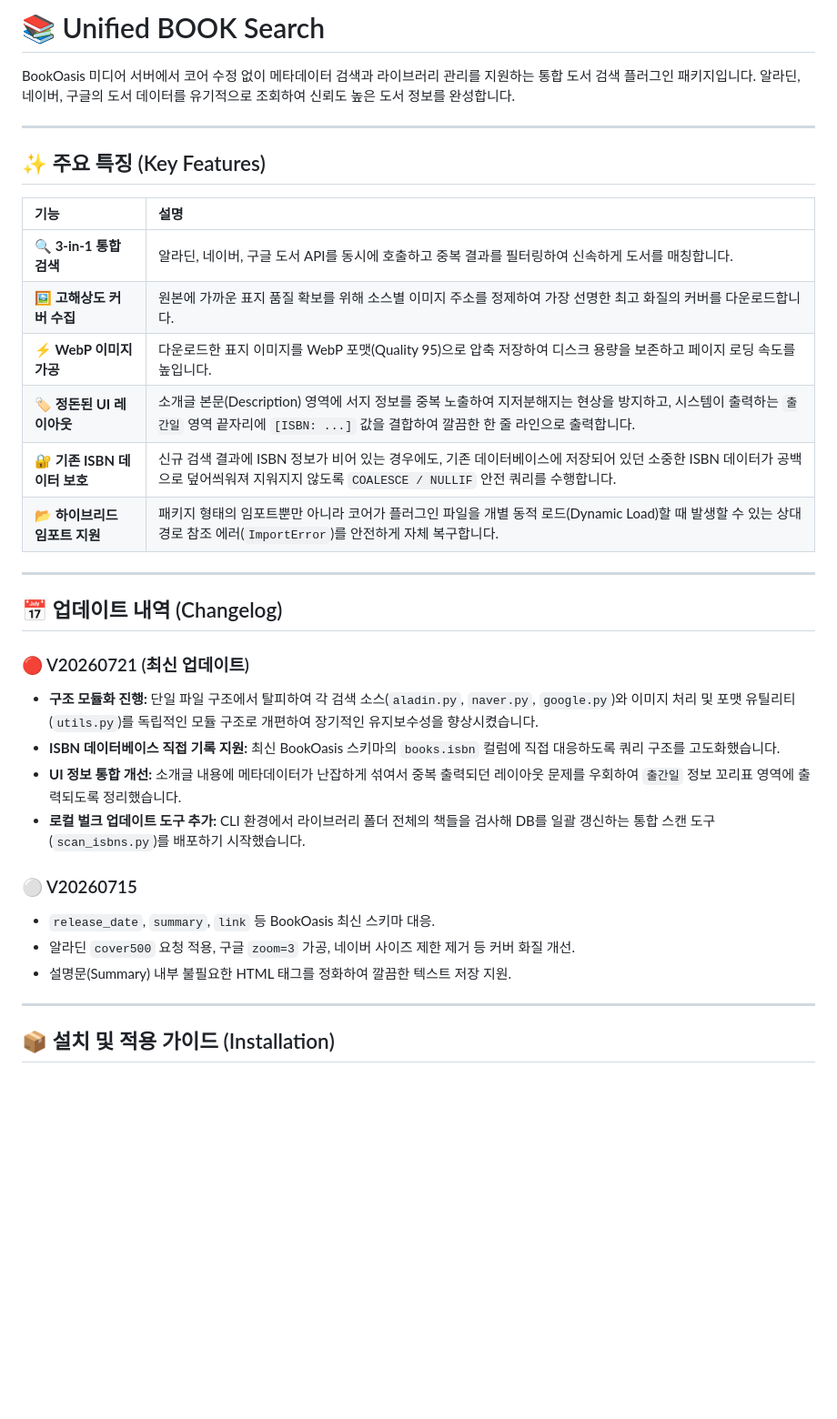
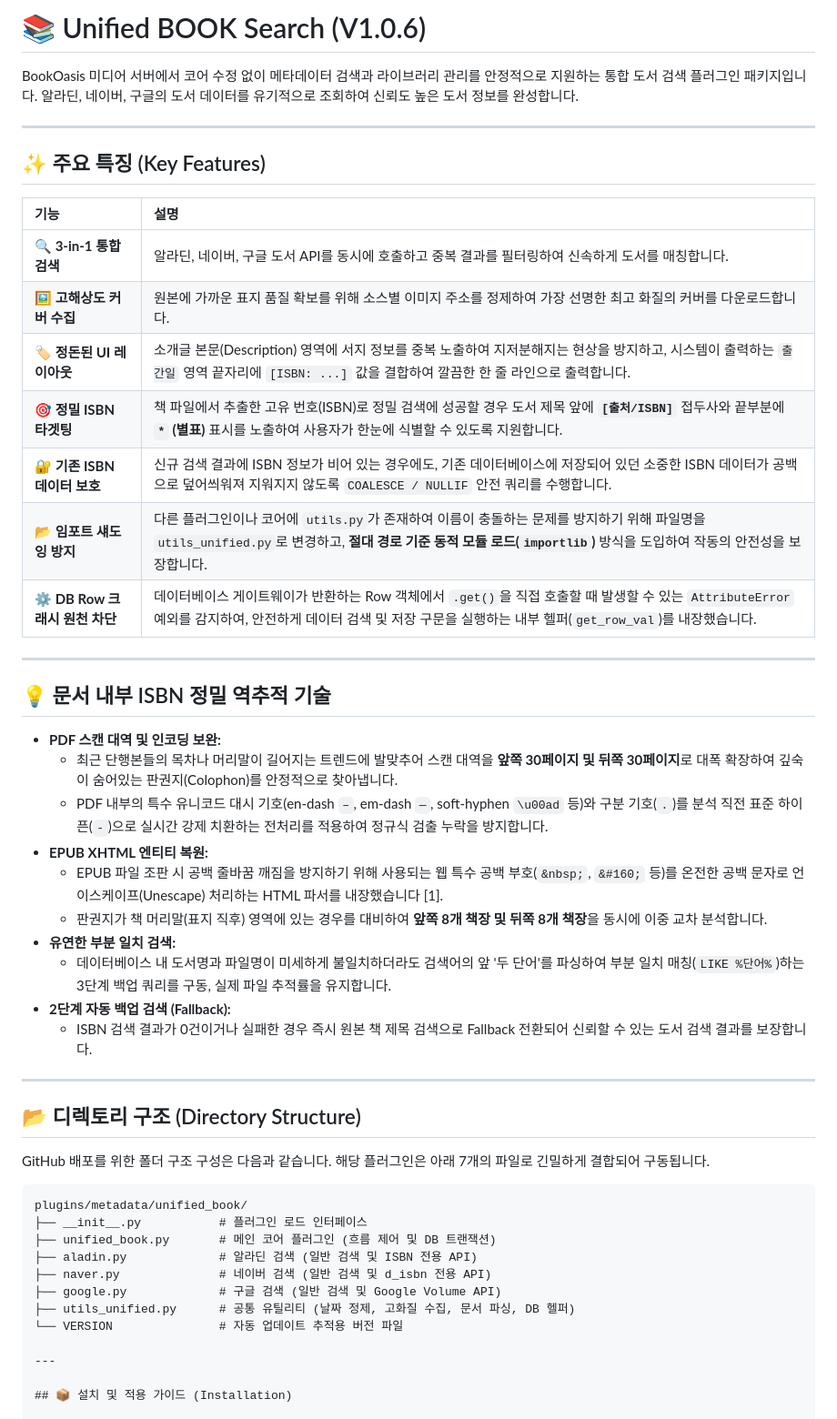
Before and after one commit to yume-script/unified_book, a Markdown page: README.md, the part around the change. Shown at 91% size. Rendered like a GitHub page; blank space fills up the shorter version.

Commit message:
Update README for version and clarity improvements
Updated version to V1.0.6 and improved descriptions for clarity.

````diff
--- a/README.md
+++ b/README.md
@@ -1,6 +1,6 @@
-# 📚 Unified BOOK Search
+# 📚 Unified BOOK Search (V1.0.6)
 
-BookOasis 미디어 서버에서 코어 수정 없이 메타데이터 검색과 라이브러리 관리를 지원하는 통합 도서 검색 플러그인 패키지입니다. 알라딘, 네이버, 구글의 도서 데이터를 유기적으로 조회하여 신뢰도 높은 도서 정보를 완성합니다.
+BookOasis 미디어 서버에서 코어 수정 없이 메타데이터 검색과 라이브러리 관리를 안정적으로 지원하는 통합 도서 검색 플러그인 패키지입니다. 알라딘, 네이버, 구글의 도서 데이터를 유기적으로 조회하여 신뢰도 높은 도서 정보를 완성합니다.
 
 ---
 
@@ -10,24 +10,42 @@ BookOasis 미디어 서버에서 코어 수정 없이 메타데이터 검색과
 | :--- | :--- |
 | **🔍 3-in-1 통합 검색** | 알라딘, 네이버, 구글 도서 API를 동시에 호출하고 중복 결과를 필터링하여 신속하게 도서를 매칭합니다. |
 | **🖼️ 고해상도 커버 수집** | 원본에 가까운 표지 품질 확보를 위해 소스별 이미지 주소를 정제하여 가장 선명한 최고 화질의 커버를 다운로드합니다. |
-| **⚡ WebP 이미지 가공** | 다운로드한 표지 이미지를 WebP 포맷(Quality 95)으로 압축 저장하여 디스크 용량을 보존하고 페이지 로딩 속도를 높입니다. |
 | **🏷️ 정돈된 UI 레이아웃** | 소개글 본문(Description) 영역에 서지 정보를 중복 노출하여 지저분해지는 현상을 방지하고, 시스템이 출력하는 `출간일` 영역 끝자리에 `[ISBN: ...]` 값을 결합하여 깔끔한 한 줄 라인으로 출력합니다. |
+| **🎯 정밀 ISBN 타겟팅** | 책 파일에서 추출한 고유 번호(ISBN)로 정밀 검색에 성공할 경우 도서 제목 앞에 **`[출처/ISBN]`** 접두사와 끝부분에 **`*` (별표)** 표시를 노출하여 사용자가 한눈에 식별할 수 있도록 지원합니다. |
 | **🔐 기존 ISBN 데이터 보호** | 신규 검색 결과에 ISBN 정보가 비어 있는 경우에도, 기존 데이터베이스에 저장되어 있던 소중한 ISBN 데이터가 공백으로 덮어씌워져 지워지지 않도록 `COALESCE / NULLIF` 안전 쿼리를 수행합니다. |
-| **📂 하이브리드 임포트 지원** | 패키지 형태의 임포트뿐만 아니라 코어가 플러그인 파일을 개별 동적 로드(Dynamic Load)할 때 발생할 수 있는 상대 경로 참조 에러(`ImportError`)를 안전하게 자체 복구합니다. |
+| **📂 임포트 섀도잉 방지** | 다른 플러그인이나 코어에 `utils.py`가 존재하여 이름이 충돌하는 문제를 방지하기 위해 파일명을 `utils_unified.py`로 변경하고, **절대 경로 기준 동적 모듈 로드(`importlib`)** 방식을 도입하여 작동의 안전성을 보장합니다. |
+| **⚙️ DB Row 크래시 원천 차단** | 데이터베이스 게이트웨이가 반환하는 Row 객체에서 `.get()`을 직접 호출할 때 발생할 수 있는 `AttributeError` 예외를 감지하여, 안전하게 데이터 검색 및 저장 구문을 실행하는 내부 헬퍼(`get_row_val`)를 내장했습니다. |
 
 ---
-## 📅 업데이트 내역 (Changelog)
 
-### 🔴 V20260721 (최신 업데이트)
-*   **구조 모듈화 진행:** 단일 파일 구조에서 탈피하여 각 검색 소스(`aladin.py`, `naver.py`, `google.py`)와 이미지 처리 및 포맷 유틸리티(`utils.py`)를 독립적인 모듈 구조로 개편하여 장기적인 유지보수성을 향상시켰습니다.
-*   **ISBN 데이터베이스 직접 기록 지원:** 최신 BookOasis 스키마의 `books.isbn` 컬럼에 직접 대응하도록 쿼리 구조를 고도화했습니다.
-*   **UI 정보 통합 개선:** 소개글 내용에 메타데이터가 난잡하게 섞여서 중복 출력되던 레이아웃 문제를 우회하여 `출간일` 정보 꼬리표 영역에 출력되도록 정리했습니다.
-*   **로컬 벌크 업데이트 도구 추가:** CLI 환경에서 라이브러리 폴더 전체의 책들을 검사해 DB를 일괄 갱신하는 통합 스캔 도구(`scan_isbns.py`)를 배포하기 시작했습니다.
+## 💡 문서 내부 ISBN 정밀 역추적 기술
 
-### ⚪ V20260715
-*   `release_date`, `summary`, `link` 등 BookOasis 최신 스키마 대응.
-*   알라딘 `cover500` 요청 적용, 구글 `zoom=3` 가공, 네이버 사이즈 제한 제거 등 커버 화질 개선.
-*   설명문(Summary) 내부 불필요한 HTML 태그를 정화하여 깔끔한 텍스트 저장 지원.
+*   **PDF 스캔 대역 및 인코딩 보완:**
+    *   최근 단행본들의 목차나 머리말이 길어지는 트렌드에 발맞추어 스캔 대역을 **앞쪽 30페이지 및 뒤쪽 30페이지**로 대폭 확장하여 깊숙이 숨어있는 판권지(Colophon)를 안정적으로 찾아냅니다.
+    *   PDF 내부의 특수 유니코드 대시 기호(en-dash `–`, em-dash `—`, soft-hyphen `\u00ad` 등)와 구분 기호(`.`)를 분석 직전 표준 하이픈(`-`)으로 실시간 강제 치환하는 전처리를 적용하여 정규식 검출 누락을 방지합니다.
+*   **EPUB XHTML 엔티티 복원:**
+    *   EPUB 파일 조판 시 공백 줄바꿈 깨짐을 방지하기 위해 사용되는 웹 특수 공백 부호(`&nbsp;`, `&#160;` 등)를 온전한 공백 문자로 언이스케이프(Unescape) 처리하는 HTML 파서를 내장했습니다 [1].
+    *   판권지가 책 머리말(표지 직후) 영역에 있는 경우를 대비하여 **앞쪽 8개 책장 및 뒤쪽 8개 책장**을 동시에 이중 교차 분석합니다.
+*   **유연한 부분 일치 검색:**
+    *   데이터베이스 내 도서명과 파일명이 미세하게 불일치하더라도 검색어의 앞 '두 단어'를 파싱하여 부분 일치 매칭(`LIKE %단어%`)하는 3단계 백업 쿼리를 구동, 실제 파일 추적률을 유지합니다.
+*   **2단계 자동 백업 검색 (Fallback):**
+    *   ISBN 검색 결과가 0건이거나 실패한 경우 즉시 원본 책 제목 검색으로 Fallback 전환되어 신뢰할 수 있는 도서 검색 결과를 보장합니다.
+
+---
+
+## 📂 디렉토리 구조 (Directory Structure)
+
+GitHub 배포를 위한 폴더 구조 구성은 다음과 같습니다. 해당 플러그인은 아래 7개의 파일로 긴밀하게 결합되어 구동됩니다.
+
+```text
+plugins/metadata/unified_book/
+├── __init__.py           # 플러그인 로드 인터페이스
+├── unified_book.py       # 메인 코어 플러그인 (흐름 제어 및 DB 트랜잭션)
+├── aladin.py             # 알라딘 검색 (일반 검색 및 ISBN 전용 API)
+├── naver.py              # 네이버 검색 (일반 검색 및 d_isbn 전용 API)
+├── google.py             # 구글 검색 (일반 검색 및 Google Volume API)
+├── utils_unified.py      # 공통 유틸리티 (날짜 정제, 고화질 수집, 문서 파싱, DB 헬퍼)
+└── VERSION               # 자동 업데이트 추적용 버전 파일
 
 ---
 
````
